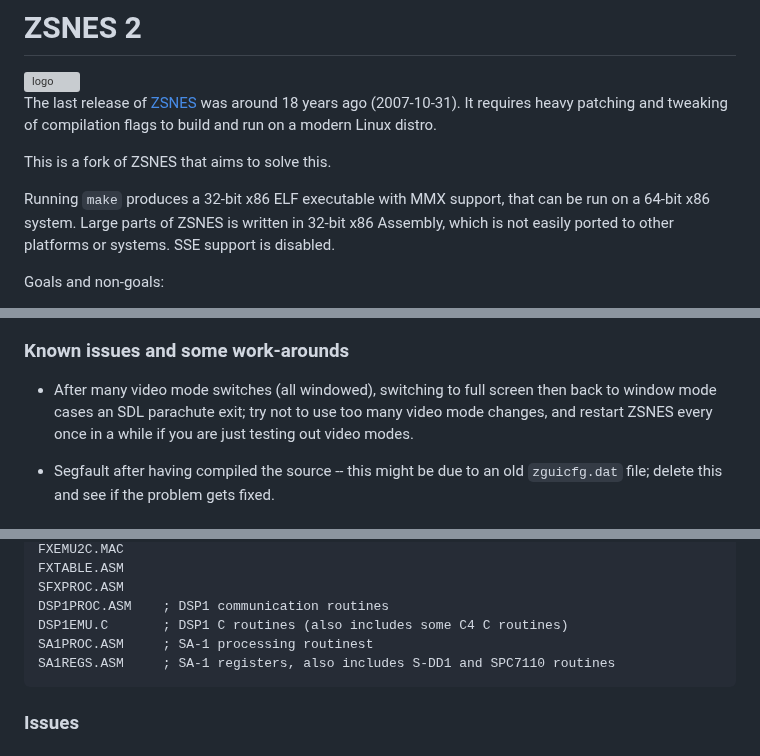
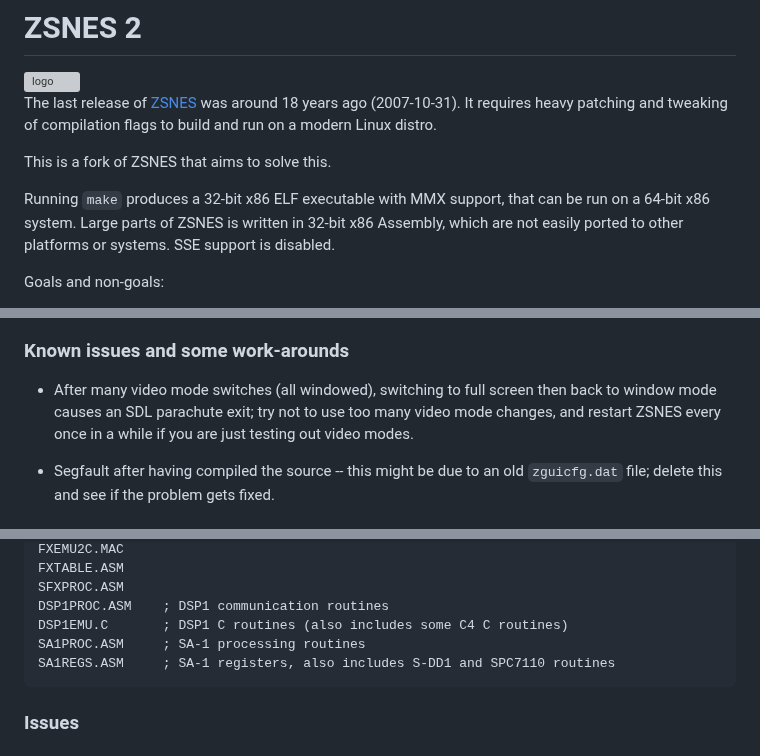
Before and after one commit to xyproto/zsnes, a Markdown page: README.md, 3 parts joined by grey strips. GitHub-like rendering; grey boxes are pictures that could not be loaded.

````diff
--- a/README.md
+++ b/README.md
@@ -6,7 +6,7 @@ The last release of [ZSNES](http://zsnes.sourceforge.net/) was around 18 years a
 
 This is a fork of ZSNES that aims to solve this.
 
-Running `make` produces a 32-bit x86 ELF executable with MMX support, that can be run on a 64-bit x86 system. Large parts of ZSNES is written in 32-bit x86 Assembly, which is not easily ported to other platforms or systems. SSE support is disabled.
+Running `make` produces a 32-bit x86 ELF executable with MMX support, that can be run on a 64-bit x86 system. Large parts of ZSNES is written in 32-bit x86 Assembly, which are not easily ported to other platforms or systems. SSE support is disabled.
 
 Goals and non-goals:
 
@@ -163,7 +163,7 @@ however, add it in yourself by:
 
 ### Known issues and some work-arounds
 
-* After many video mode switches (all windowed), switching to full screen then back to window mode cases an SDL parachute exit; try not to use too many video mode changes, and restart ZSNES every once in a while if you are just testing out video modes.
+* After many video mode switches (all windowed), switching to full screen then back to window mode causes an SDL parachute exit; try not to use too many video mode changes, and restart ZSNES every once in a while if you are just testing out video modes.
 
 * Segfault after having compiled the source -- this might be due to an old `zguicfg.dat` file; delete this and see if the problem gets fixed.
 
@@ -331,7 +331,7 @@ FXTABLE.ASM
 SFXPROC.ASM
 DSP1PROC.ASM    ; DSP1 communication routines
 DSP1EMU.C       ; DSP1 C routines (also includes some C4 C routines)
-SA1PROC.ASM     ; SA-1 processing routinest
+SA1PROC.ASM     ; SA-1 processing routines
 SA1REGS.ASM     ; SA-1 registers, also includes S-DD1 and SPC7110 routines
 ```
 
````
